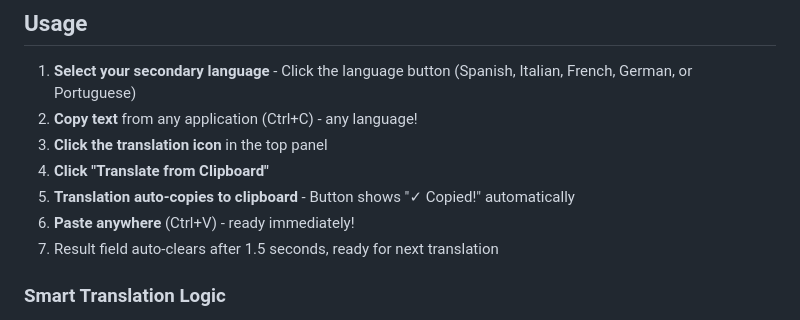
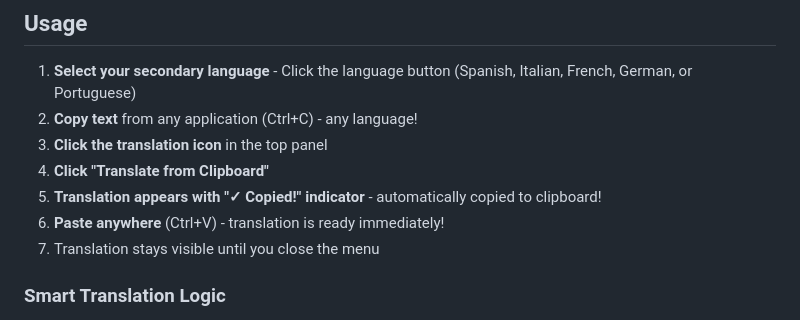
Before and after one commit to Juan-de-Costa-Rica/gnome-automagic-panel-translator, a Markdown page: README.md, the part around the change. Rendered like a GitHub page.

Commit message:
Docs: Update README with inline copied indicator workflow
- Updated usage steps to reflect new UI
- Removed mention of separate copy button
- Described inline "✓ Copied!" indicator
- Updated workflow: translation persists until menu closes
- Clarified auto-copy behavior

🤖 Generated with [Claude Code](https://claude.com/claude-code)

Co-Authored-By: Claude <noreply@anthropic.com>

```diff
--- a/README.md
+++ b/README.md
@@ -58,9 +58,9 @@ Then **log out and log back in** to load the extension.
 2. **Copy text** from any application (Ctrl+C) - any language!
 3. **Click the translation icon** in the top panel
 4. **Click "Translate from Clipboard"**
-5. **Translation auto-copies to clipboard** - Button shows "✓ Copied!" automatically
-6. **Paste anywhere** (Ctrl+V) - ready immediately!
-7. Result field auto-clears after 1.5 seconds, ready for next translation
+5. **Translation appears with "✓ Copied!" indicator** - automatically copied to clipboard!
+6. **Paste anywhere** (Ctrl+V) - translation is ready immediately!
+7. Translation stays visible until you close the menu
 
 ### Smart Translation Logic
 - **Foreign language detected** → Translates to English (main language)
```
